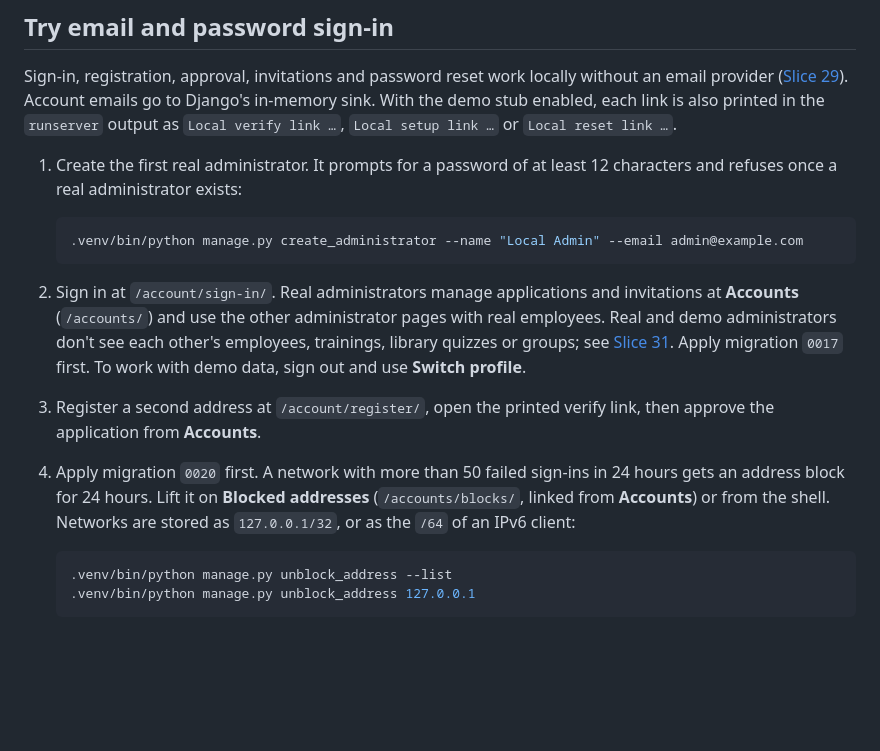
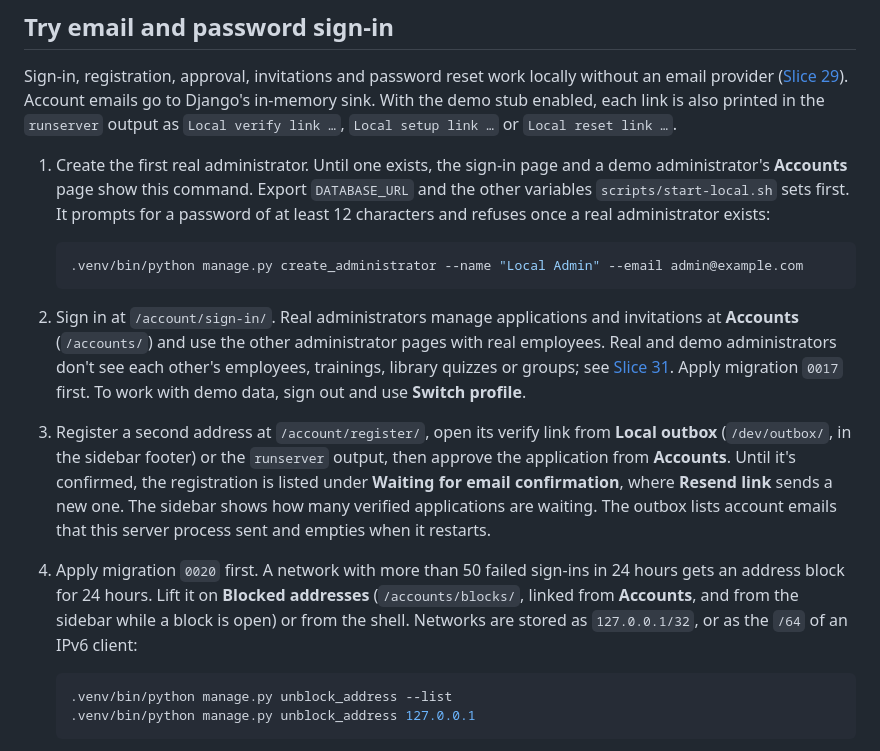
Before and after one commit to cts-janderson/employee-training-app, a Markdown page: docs/local-development.md, the part around the change. Rendered like a GitHub page; blank space fills up the shorter version.

Commit message:
Document account wayfinding for local development
Co-Authored-By: Claude Opus 5.5 <noreply@anthropic.com>

````diff
--- a/docs/local-development.md
+++ b/docs/local-development.md
@@ -40,16 +40,16 @@ Use the startup script for normal local use: it also sets `DJANGO_ALLOWED_HOSTS`
 
 Sign-in, registration, approval, invitations and password reset work locally without an email provider ([Slice 29](plans/29-sign-in-skeleton.md)). Account emails go to Django's in-memory sink. With the demo stub enabled, each link is also printed in the `runserver` output as `Local verify link …`, `Local setup link …` or `Local reset link …`.
 
-1. Create the first real administrator. It prompts for a password of at least 12 characters and refuses once a real administrator exists:
+1. Create the first real administrator. Until one exists, the sign-in page and a demo administrator's **Accounts** page show this command. Export `DATABASE_URL` and the other variables `scripts/start-local.sh` sets first. It prompts for a password of at least 12 characters and refuses once a real administrator exists:
 
    ```bash
    .venv/bin/python manage.py create_administrator --name "Local Admin" --email admin@example.com
    ```
 
 2. Sign in at `/account/sign-in/`. Real administrators manage applications and invitations at **Accounts** (`/accounts/`) and use the other administrator pages with real employees. Real and demo administrators don't see each other's employees, trainings, library quizzes or groups; see [Slice 31](plans/31-real-employee-workflows.md). Apply migration `0017` first. To work with demo data, sign out and use **Switch profile**.
-3. Register a second address at `/account/register/`, open the printed verify link, then approve the application from **Accounts**.
+3. Register a second address at `/account/register/`, open its verify link from **Local outbox** (`/dev/outbox/`, in the sidebar footer) or the `runserver` output, then approve the application from **Accounts**. Until it's confirmed, the registration is listed under **Waiting for email confirmation**, where **Resend link** sends a new one. The sidebar shows how many verified applications are waiting. The outbox lists account emails that this server process sent and empties when it restarts.
 
-4. Apply migration `0020` first. A network with more than 50 failed sign-ins in 24 hours gets an address block for 24 hours. Lift it on **Blocked addresses** (`/accounts/blocks/`, linked from **Accounts**) or from the shell. Networks are stored as `127.0.0.1/32`, or as the `/64` of an IPv6 client:
+4. Apply migration `0020` first. A network with more than 50 failed sign-ins in 24 hours gets an address block for 24 hours. Lift it on **Blocked addresses** (`/accounts/blocks/`, linked from **Accounts**, and from the sidebar while a block is open) or from the shell. Networks are stored as `127.0.0.1/32`, or as the `/64` of an IPv6 client:
 
    ```bash
    .venv/bin/python manage.py unblock_address --list
````
